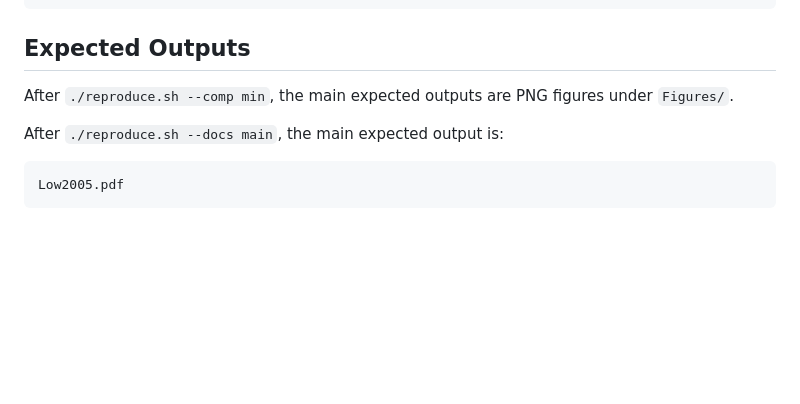
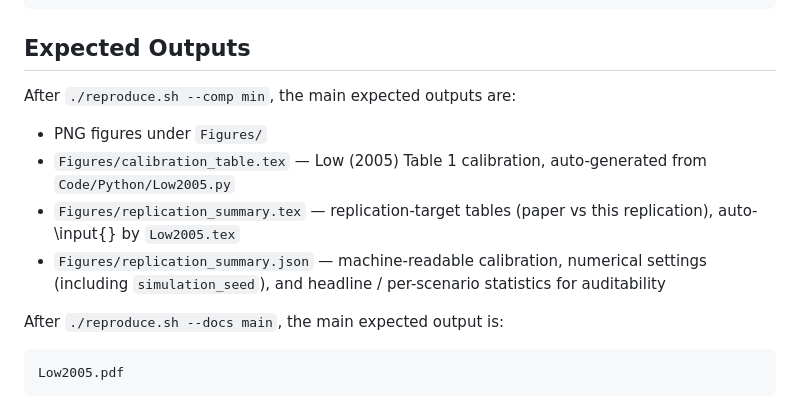
Before and after one commit to jzhan476/Low2005, a Markdown page: README.md, the part around the change. GitHub-like rendering; blank space fills up the shorter version.

Commit message:
docs(README): list auto-generated calibration and summary tables
Co-authored-by: Cursor <cursoragent@cursor.com>

```diff
--- a/README.md
+++ b/README.md
@@ -76,7 +76,12 @@ After activation you can run the standard reproduction commands:
 
 ## Expected Outputs
 
-After `./reproduce.sh --comp min`, the main expected outputs are PNG figures under `Figures/`.
+After `./reproduce.sh --comp min`, the main expected outputs are:
+
+- PNG figures under `Figures/`
+- `Figures/calibration_table.tex` — Low (2005) Table 1 calibration, auto-generated from `Code/Python/Low2005.py`
+- `Figures/replication_summary.tex` — replication-target tables (paper vs this replication), auto-\input{} by `Low2005.tex`
+- `Figures/replication_summary.json` — machine-readable calibration, numerical settings (including `simulation_seed`), and headline / per-scenario statistics for auditability
 
 After `./reproduce.sh --docs main`, the main expected output is:
 
```
